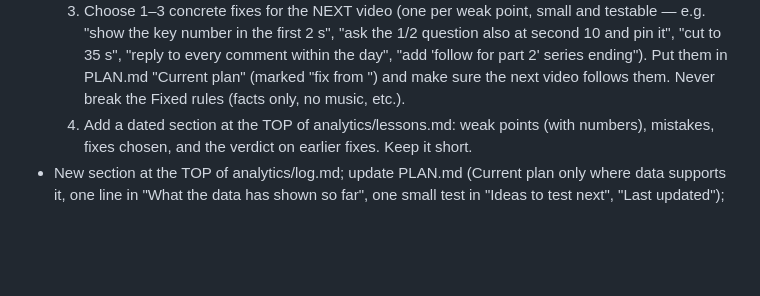
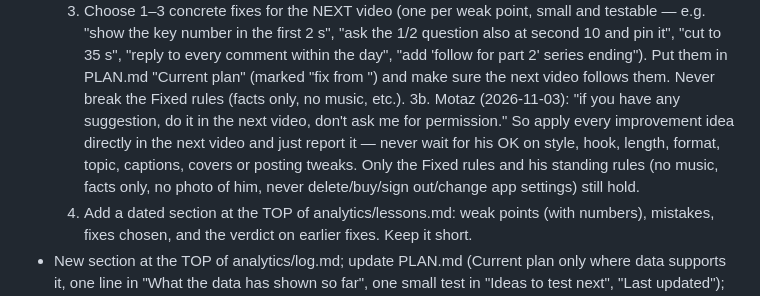
Before and after one commit to motazalqawasma/neuromot-media, a Markdown page: prompts/daily-video-task.md, the part around the change. Drawn GitHub-style; blank space fills up the shorter version.

Commit message:
Motaz: apply improvements in the next video without asking
Co-Authored-By: Claude Opus 5.5 <noreply@anthropic.com>
Claude-Session: https://claude.ai/code/session_017jLmPpmzbru5rK7MgScx5j

```diff
--- a/prompts/daily-video-task.md
+++ b/prompts/daily-video-task.md
@@ -90,6 +90,7 @@ PROGRESS FILE (so a run stopped by the usage limit can be continued later)
   1. Read analytics/lessons.md first. For each fix tried earlier, judge it with the new numbers: WORKED / DID NOT WORK / TOO EARLY, and write that next to it.
   2. Find the weakest link for each goal, comparing every past video and carousel: VIEWS (reach per app; which app/topic/time is weak), HOOK (share past 3 s), RETENTION (average watch time vs length; where people leave if the app shows it), LIKES (likes per 100 views), COMMENTS (real viewer comments per 100 views; did anyone answer the 1/2 question), FOLLOWERS (new followers per app since the last check, from Metricool/app pages). Name the 3 biggest weak points with numbers, and for each one say the likely mistake we made (e.g. "hook too long", "numbers shown too late", "video 55 s while viewers leave at 7 s", "question at the very end only", "posted late", "cover text small").
   3. Choose 1–3 concrete fixes for the NEXT video (one per weak point, small and testable — e.g. "show the key number in the first 2 s", "ask the 1/2 question also at second 10 and pin it", "cut to 35 s", "reply to every comment within the day", "add 'follow for part 2' series ending"). Put them in PLAN.md "Current plan" (marked "fix from <date>") and make sure the next video follows them. Never break the Fixed rules (facts only, no music, etc.).
+  3b. Motaz (2026-11-03): "if you have any suggestion, do it in the next video, don't ask me for permission." So apply every improvement idea directly in the next video and just report it — never wait for his OK on style, hook, length, format, topic, captions, covers or posting tweaks. Only the Fixed rules and his standing rules (no music, facts only, no photo of him, never delete/buy/sign out/change app settings) still hold.
   4. Add a dated section at the TOP of analytics/lessons.md: weak points (with numbers), mistakes, fixes chosen, and the verdict on earlier fixes. Keep it short.
 - New section at the TOP of analytics/log.md; update PLAN.md (Current plan only where data supports it, one line in "What the data has shown so far", one small test in "Ideas to test next", "Last updated"); never edit Fixed rules; keep it under ~80 lines. Commit + push.
 
```
Also changed, not shown: PLAN.md (+2 -0 lines).
